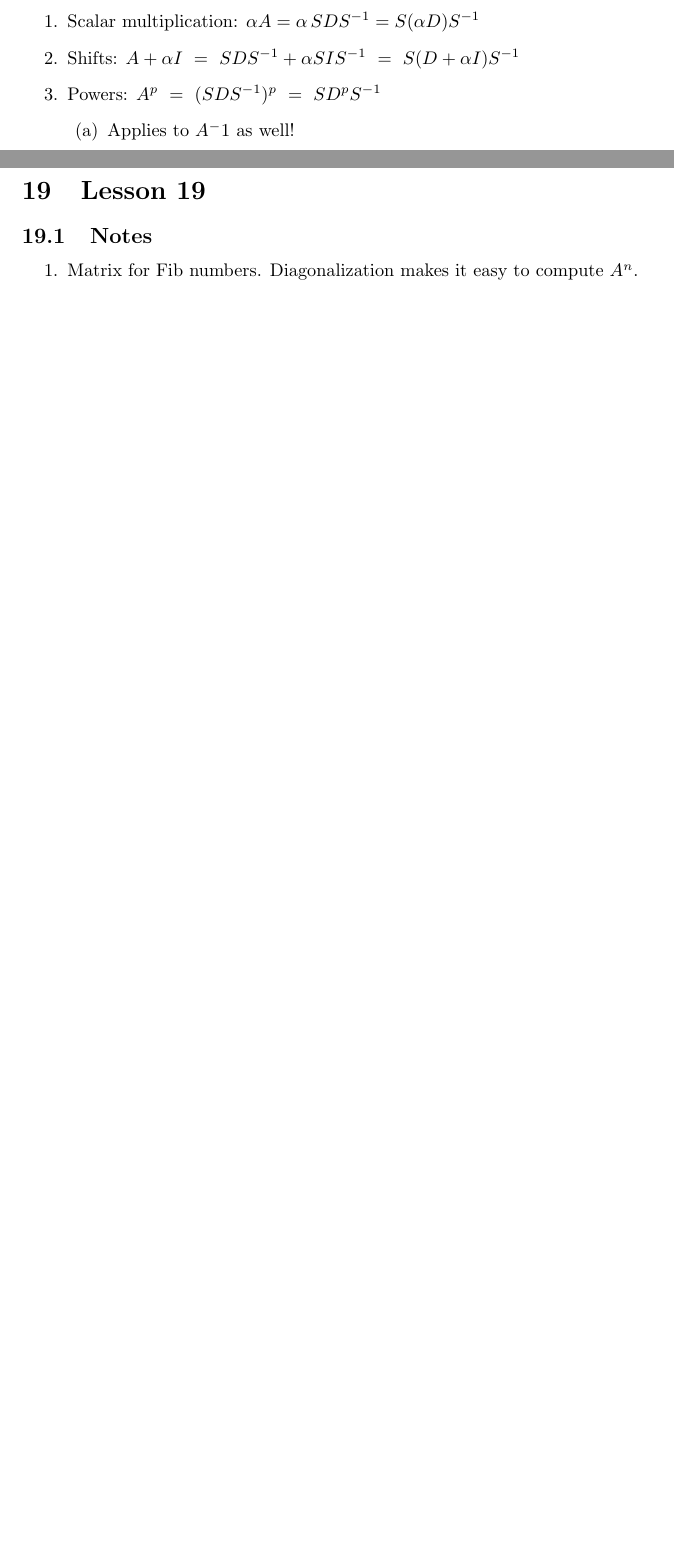
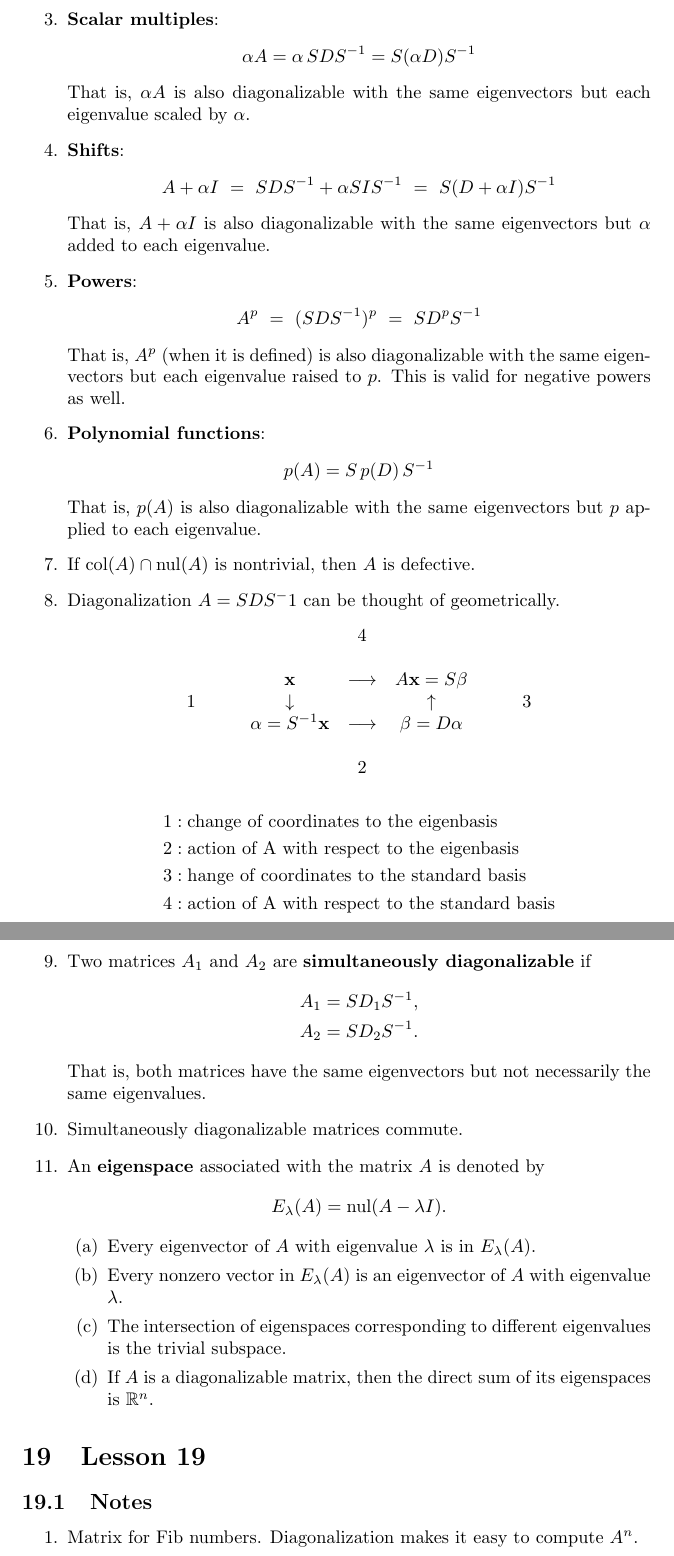
Before and after one commit to krishpatel2067/MATH337-Reference, a LaTeX document (main.tex, which reads lessons/lesson18.tex): two parts of pages 15 and 16 of 16 before the commit and two parts of pages 16 and 17 of 17 after it, joined at a grey line, cut so that both start at the same text, the shorter picture padded with empty space. Compiled offline with pdfLaTeX.

Commit message:
More Lesson 18 notes

```diff
--- a/lessons/lesson18.tex
+++ b/lessons/lesson18.tex
@@ -1,10 +1,4 @@
 \section{Lesson 18}
 
-\subsection{Memory Items (Informal)}
+\subsection{Notes}
 \begin{enumerate}
-    \item Scalar multiplication: $\alpha A = \alpha \, SDS^{-1}=S(\alpha D)S^{-1}$
-    \item Shifts: $A+\alpha I ~=~SDS^{-1}+\alpha SIS^{-1}~=~S(D+\alpha I)S^{-1}$
-    \item Powers: $A^p ~=~(SDS^{-1})^p~=~SD^pS^{-1}$
-    \begin{enumerate}
-        \item Applies to $A^-1$ as well!
-    \end{enumerate}
@@ -11,2 +15,60 @@
+    \item \textbf{Scalar multiples}:
+          \begin{align*}
+              \alpha A = \alpha \, SDS^{-1}=S(\alpha D)S^{-1}
+          \end{align*}
+          That is, $\alpha A$ is also diagonalizable with the same eigenvectors but each eigenvalue scaled by $\alpha$.
+    \item \textbf{Shifts}:
+          \begin{align*}
+              A+\alpha I ~=~SDS^{-1}+\alpha SIS^{-1}~=~S(D+\alpha I)S^{-1}
+          \end{align*}
+          That is, $A+\alpha I$ is also diagonalizable with the same eigenvectors but $\alpha$ added to each eigenvalue.
+    \item \textbf{Powers}:
+          \begin{align*}
+              A^p ~=~(SDS^{-1})^p~=~SD^pS^{-1}
+          \end{align*}
+          That is, $A^p$ (when it is defined) is also diagonalizable with the same eigenvectors but each eigenvalue raised to $p$. This is valid for negative powers as well.
+    \item \textbf{Polynomial functions}:
+          \begin{align*}
+              p(A) = S\,p(D)\,S^{-1}
+          \end{align*}
+          That is, $p(A)$ is also diagonalizable with the same eigenvectors but $p$ applied to each eigenvalue.
+    \item If $\text{col}(A)\cap\text{nul}(A)$ is nontrivial, then $A$ is defective.
+    \item Diagonalization $A=SDS^-1$ can be thought of geometrically.
+          \begin{align*}
+              \begin{matrix}
+                          &                                   & 4               &                                 & \\
+                          &                                   &                 &                                 & \\
+                          & \mathbf{x}                        & \longrightarrow & A\mathbf{x}=S\mathbf{\beta}     & \\
+                  1\qquad & \downarrow                        &                 & \uparrow                        &
+                  \qquad 3\cr
+                          & \mathbf{\alpha}=S^{-1} \mathbf{x} & \longrightarrow & \mathbf{\beta}=D\mathbf{\alpha} & \\
+                          &                                   &                 &                                 & \\
+                          &                                   & 2                                                   \\
+              \end{matrix}
+          \end{align*}
+          \begin{align*}
+              1 & : \text{change of coordinates to the eigenbasis}        \\
+              2 & : \text{action of A with respect to the eigenbasis}     \\
+              3 & : \text{hange of coordinates to the standard basis}     \\
+              4 & : \text{action of A with respect to the standard basis}
+          \end{align*}
+        \item Two matrices $A_1$ and $A_2$ are \textbf{simultaneously diagonalizable} if
+        \begin{align*}
+            A_1 &= SD_1S^{-1}\text{,} \\
+            A_2 &= SD_2S^{-1}\text{.}
+        \end{align*}
+        That is, both matrices have the same eigenvectors but not necessarily the same eigenvalues.
+        \item Simultaneously diagonalizable matrices commute.
+        \item An \textbf{eigenspace} associated with the matrix $A$ is denoted by
+        \begin{align*}
+            E_\lambda(A)=\text{nul}(A-\lambda I)\text{.}
+        \end{align*}
+        \begin{enumerate}
+            \item Every eigenvector of $A$ with eigenvalue $\lambda$ is in $E_\lambda(A)$.
+            \item Every nonzero vector in $E_\lambda(A)$ is an eigenvector of $A$ with eigenvalue $\lambda$.
+            \item The intersection of eigenspaces corresponding to different eigenvalues is the trivial subspace.
+            \item If $A$ is a diagonalizable matrix, then the direct sum of its eigenspaces is $\mathbb{R}^n$.
+
+        \end{enumerate}
 
 \end{enumerate}
```
Also changed, not shown: lessons/lesson18.tex (10 more changed lines).
